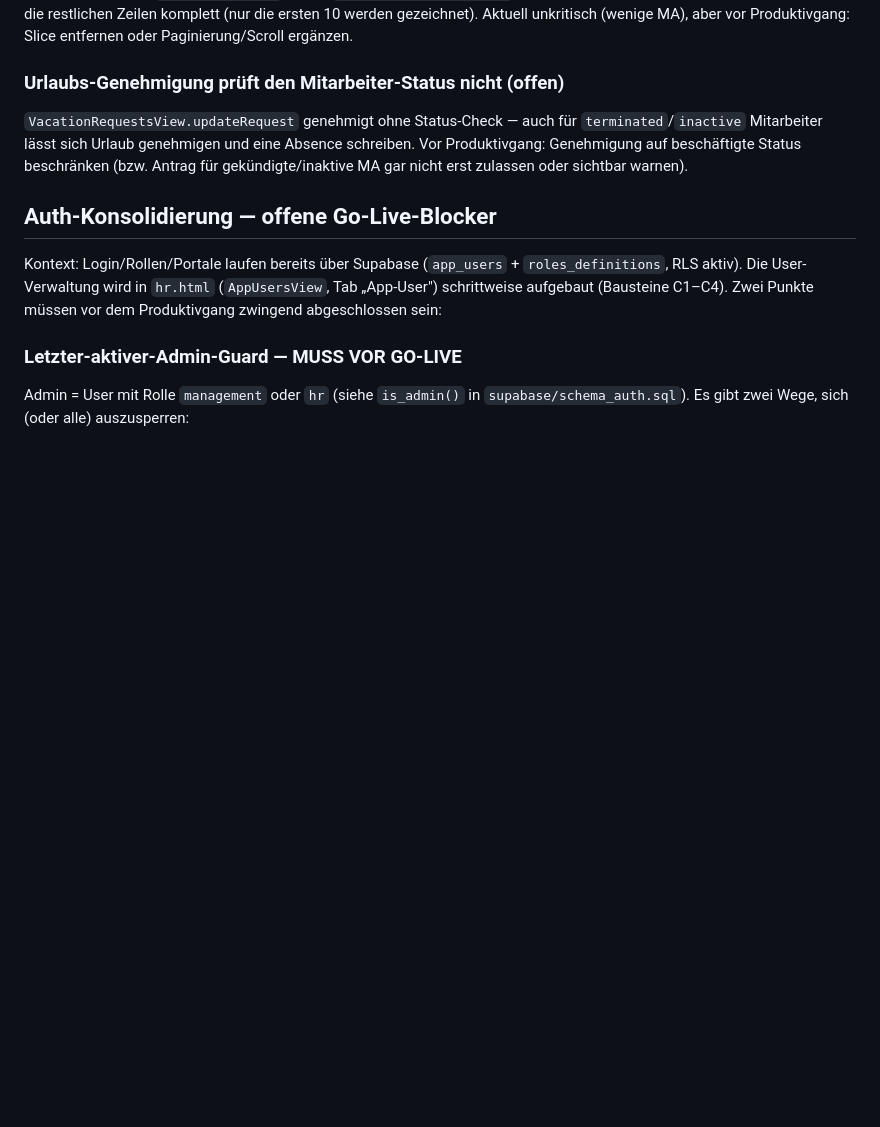
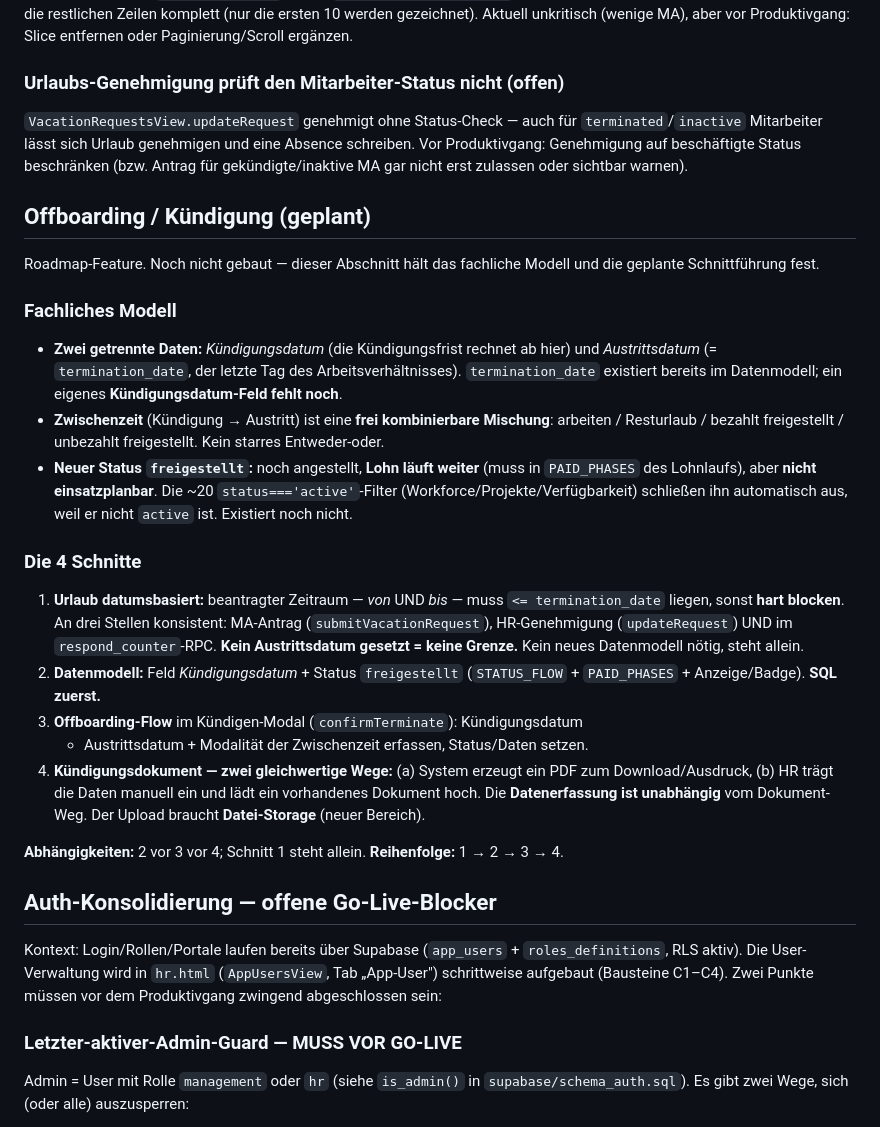
Before and after one commit to Myna2026/jsr-bpo-platform, a Markdown page: CLAUDE.md, the part around the change. Drawn GitHub-style; blank space fills up the shorter version.

Commit message:
docs: Offboarding/Kündigung als Roadmap (fachliches Modell + 4 Schnitte)
Zwei getrennte Daten (Kündigungsdatum vs. termination_date), Zwischenzeit als frei kombinierbare Mischung, neuer Status 'freigestellt' (Lohn läuft, nicht planbar). Schnitte: 1) Urlaub datumsbasiert (allein), 2) Datenmodell, 3) Offboarding-Flow, 4) Kündigungsdokument (Erzeugen ODER Upload). Reihenfolge 1->2->3->4.

```diff
--- a/CLAUDE.md
+++ b/CLAUDE.md
@@ -806,6 +806,42 @@ Absence schreiben. Vor Produktivgang: Genehmigung auf beschäftigte Status
 beschränken (bzw. Antrag für gekündigte/inaktive MA gar nicht erst zulassen
 oder sichtbar warnen).
 
+## Offboarding / Kündigung (geplant)
+
+Roadmap-Feature. Noch nicht gebaut — dieser Abschnitt hält das fachliche Modell
+und die geplante Schnittführung fest.
+
+### Fachliches Modell
+- **Zwei getrennte Daten:** *Kündigungsdatum* (die Kündigungsfrist rechnet ab
+  hier) und *Austrittsdatum* (= `termination_date`, der letzte Tag des
+  Arbeitsverhältnisses). `termination_date` existiert bereits im Datenmodell;
+  ein eigenes **Kündigungsdatum-Feld fehlt noch**.
+- **Zwischenzeit** (Kündigung → Austritt) ist eine **frei kombinierbare
+  Mischung**: arbeiten / Resturlaub / bezahlt freigestellt / unbezahlt
+  freigestellt. Kein starres Entweder-oder.
+- **Neuer Status `freigestellt`:** noch angestellt, **Lohn läuft weiter** (muss
+  in `PAID_PHASES` des Lohnlaufs), aber **nicht einsatzplanbar**. Die ~20
+  `status==='active'`-Filter (Workforce/Projekte/Verfügbarkeit) schließen ihn
+  automatisch aus, weil er nicht `active` ist. Existiert noch nicht.
+
+### Die 4 Schnitte
+1. **Urlaub datumsbasiert:** beantragter Zeitraum — *von* UND *bis* — muss
+   `<= termination_date` liegen, sonst **hart blocken**. An drei Stellen
+   konsistent: MA-Antrag (`submitVacationRequest`), HR-Genehmigung
+   (`updateRequest`) UND im `respond_counter`-RPC. **Kein Austrittsdatum
+   gesetzt = keine Grenze.** Kein neues Datenmodell nötig, steht allein.
+2. **Datenmodell:** Feld *Kündigungsdatum* + Status `freigestellt`
+   (`STATUS_FLOW` + `PAID_PHASES` + Anzeige/Badge). **SQL zuerst.**
+3. **Offboarding-Flow** im Kündigen-Modal (`confirmTerminate`): Kündigungsdatum
+   + Austrittsdatum + Modalität der Zwischenzeit erfassen, Status/Daten setzen.
+4. **Kündigungsdokument — zwei gleichwertige Wege:** (a) System erzeugt ein PDF
+   zum Download/Ausdruck, (b) HR trägt die Daten manuell ein und lädt ein
+   vorhandenes Dokument hoch. Die **Datenerfassung ist unabhängig** vom
+   Dokument-Weg. Der Upload braucht **Datei-Storage** (neuer Bereich).
+
+**Abhängigkeiten:** 2 vor 3 vor 4; Schnitt 1 steht allein.
+**Reihenfolge:** 1 → 2 → 3 → 4.
+
 ## Auth-Konsolidierung — offene Go-Live-Blocker
 
 Kontext: Login/Rollen/Portale laufen bereits über Supabase (`app_users` +
```
